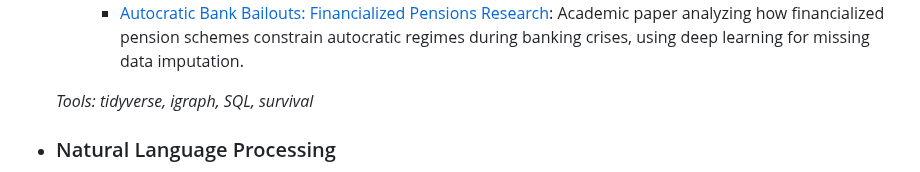
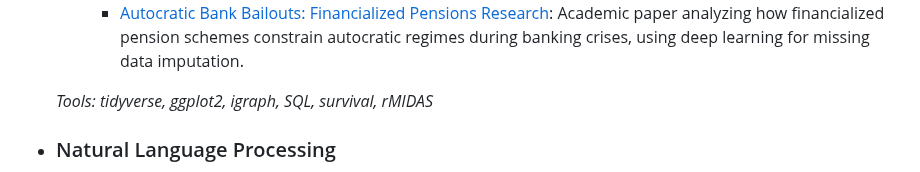
Before and after one commit to Ry-Rousseau/ds-portfolio, a Markdown page: README.md, the part around the change. Rendered like a GitHub page.

```diff
--- a/README.md
+++ b/README.md
@@ -29,7 +29,7 @@ This portfolio is a compilation of all the data science projects I have done for
         - [MSc Dissertation: Modeling Online Social Networks for Collective Action](https://github.com/Ry-Rousseau/ds-portfolio/blob/main/reddit-network-model/README.md): An original model for measuring social media interactions in large-N networks. Analysed 5.3 million Reddit comments for academic dissertation and use in market and Internet research. Utilized Reddit shortsqueeze movement as a case study.
         - [Autocratic Bank Bailouts: Financialized Pensions Research](https://github.com/Ry-Rousseau/academic-research/blob/main/bjps_non_dem_banking_crises/README.md): Academic paper analyzing how financialized pension schemes constrain autocratic regimes during banking crises, using deep learning for missing data imputation.
 
-    _Tools: tidyverse, igraph, SQL, survival_
+    _Tools: tidyverse, ggplot2, igraph, SQL, survival, rMIDAS_
 
 - ### Natural Language Processing
     - __Python__
```
